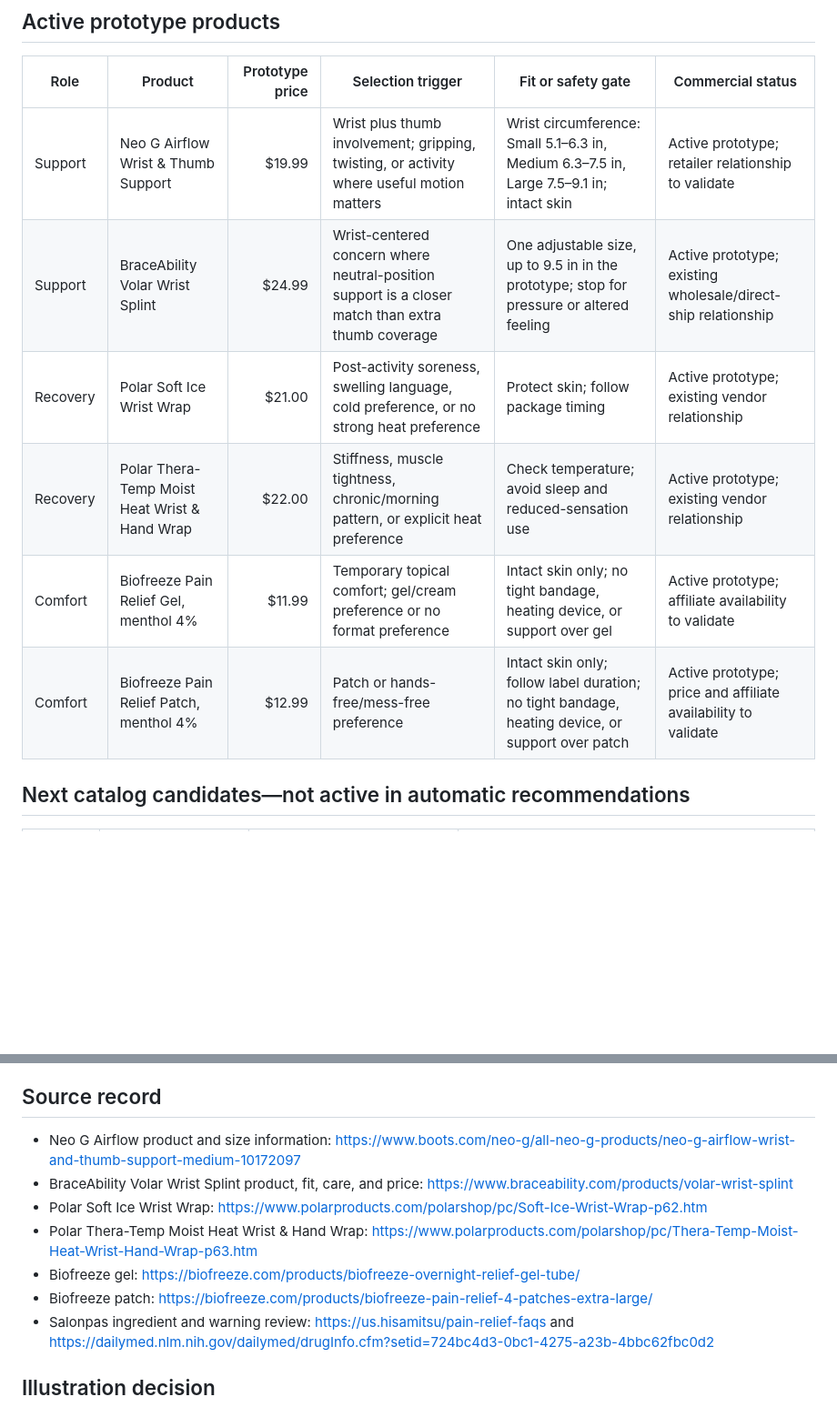
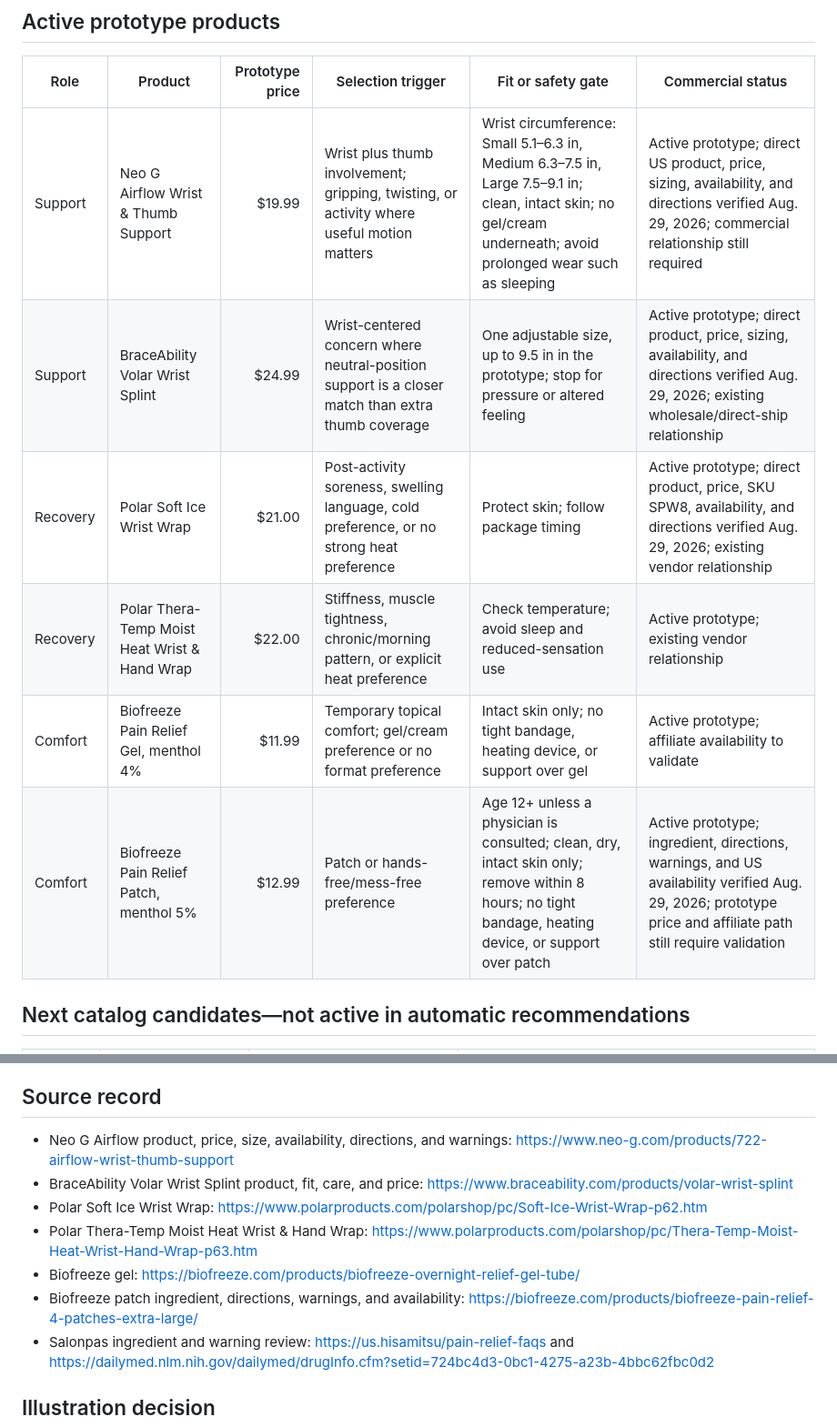
Before and after one commit to drjohnclarson-wq/keneflex-prototype, a Markdown page: LAUNCH_PRODUCT_MATRIX.md, 2 parts joined by grey strips. Shown at 91% size. Rendered like a GitHub page; blank space fills up the shorter version.

Commit message:
Update LAUNCH_PRODUCT_MATRIX.md for retest readiness

```diff
--- a/LAUNCH_PRODUCT_MATRIX.md
+++ b/LAUNCH_PRODUCT_MATRIX.md
@@ -13,12 +13,12 @@ Prices in the prototype are product totals used to test comprehension and packag
 
 | Role | Product | Prototype price | Selection trigger | Fit or safety gate | Commercial status |
 |---|---|---:|---|---|---|
-| Support | Neo G Airflow Wrist & Thumb Support | $19.99 | Wrist plus thumb involvement; gripping, twisting, or activity where useful motion matters | Wrist circumference: Small 5.1–6.3 in, Medium 6.3–7.5 in, Large 7.5–9.1 in; intact skin | Active prototype; retailer relationship to validate |
-| Support | BraceAbility Volar Wrist Splint | $24.99 | Wrist-centered concern where neutral-position support is a closer match than extra thumb coverage | One adjustable size, up to 9.5 in in the prototype; stop for pressure or altered feeling | Active prototype; existing wholesale/direct-ship relationship |
-| Recovery | Polar Soft Ice Wrist Wrap | $21.00 | Post-activity soreness, swelling language, cold preference, or no strong heat preference | Protect skin; follow package timing | Active prototype; existing vendor relationship |
+| Support | Neo G Airflow Wrist & Thumb Support | $19.99 | Wrist plus thumb involvement; gripping, twisting, or activity where useful motion matters | Wrist circumference: Small 5.1–6.3 in, Medium 6.3–7.5 in, Large 7.5–9.1 in; clean, intact skin; no gel/cream underneath; avoid prolonged wear such as sleeping | Active prototype; direct US product, price, sizing, availability, and directions verified Aug. 29, 2026; commercial relationship still required |
+| Support | BraceAbility Volar Wrist Splint | $24.99 | Wrist-centered concern where neutral-position support is a closer match than extra thumb coverage | One adjustable size, up to 9.5 in in the prototype; stop for pressure or altered feeling | Active prototype; direct product, price, sizing, availability, and directions verified Aug. 29, 2026; existing wholesale/direct-ship relationship |
+| Recovery | Polar Soft Ice Wrist Wrap | $21.00 | Post-activity soreness, swelling language, cold preference, or no strong heat preference | Protect skin; follow package timing | Active prototype; direct product, price, SKU SPW8, availability, and directions verified Aug. 29, 2026; existing vendor relationship |
 | Recovery | Polar Thera-Temp Moist Heat Wrist & Hand Wrap | $22.00 | Stiffness, muscle tightness, chronic/morning pattern, or explicit heat preference | Check temperature; avoid sleep and reduced-sensation use | Active prototype; existing vendor relationship |
 | Comfort | Biofreeze Pain Relief Gel, menthol 4% | $11.99 | Temporary topical comfort; gel/cream preference or no format preference | Intact skin only; no tight bandage, heating device, or support over gel | Active prototype; affiliate availability to validate |
-| Comfort | Biofreeze Pain Relief Patch, menthol 4% | $12.99 | Patch or hands-free/mess-free preference | Intact skin only; follow label duration; no tight bandage, heating device, or support over patch | Active prototype; price and affiliate availability to validate |
+| Comfort | Biofreeze Pain Relief Patch, menthol 5% | $12.99 | Patch or hands-free/mess-free preference | Age 12+ unless a physician is consulted; clean, dry, intact skin only; remove within 8 hours; no tight bandage, heating device, or support over patch | Active prototype; ingredient, directions, warnings, and US availability verified Aug. 29, 2026; prototype price and affiliate path still require validation |
 
 ## Next catalog candidates—not active in automatic recommendations
 
@@ -47,12 +47,12 @@ Highlighting the middle option is acceptable only when it reflects the actual re
 
 ## Source record
 
-- Neo G Airflow product and size information: https://www.boots.com/neo-g/all-neo-g-products/neo-g-airflow-wrist-and-thumb-support-medium-10172097
+- Neo G Airflow product, price, size, availability, directions, and warnings: https://www.neo-g.com/products/722-airflow-wrist-thumb-support
 - BraceAbility Volar Wrist Splint product, fit, care, and price: https://www.braceability.com/products/volar-wrist-splint
 - Polar Soft Ice Wrist Wrap: https://www.polarproducts.com/polarshop/pc/Soft-Ice-Wrist-Wrap-p62.htm
 - Polar Thera-Temp Moist Heat Wrist & Hand Wrap: https://www.polarproducts.com/polarshop/pc/Thera-Temp-Moist-Heat-Wrist-Hand-Wrap-p63.htm
 - Biofreeze gel: https://biofreeze.com/products/biofreeze-overnight-relief-gel-tube/
-- Biofreeze patch: https://biofreeze.com/products/biofreeze-pain-relief-4-patches-extra-large/
+- Biofreeze patch ingredient, directions, warnings, and availability: https://biofreeze.com/products/biofreeze-pain-relief-4-patches-extra-large/
 - Salonpas ingredient and warning review: https://us.hisamitsu/pain-relief-faqs and https://dailymed.nlm.nih.gov/dailymed/drugInfo.cfm?setid=724bc4d3-0bc1-4275-a23b-4bbc62fbc0d2
 
 ## Illustration decision
```
